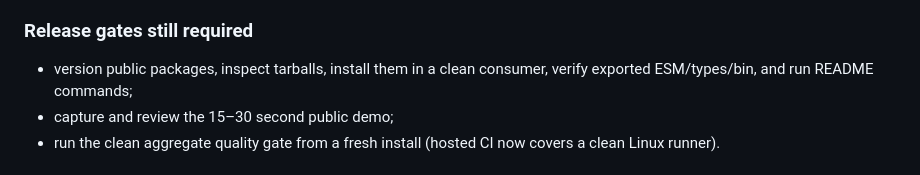
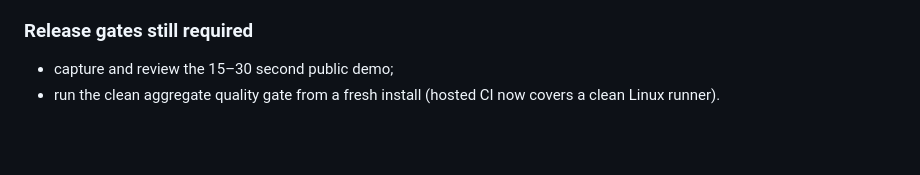
Before and after one commit to Ticklect/tvdoctor, a Markdown page: docs/roadmap.md, the part around the change. Rendered like a GitHub page; blank space fills up the shorter version.

```diff
--- a/docs/roadmap.md
+++ b/docs/roadmap.md
@@ -36,8 +36,6 @@ higher support level only after its complete gate is repeatable.
 
 ### Release gates still required
 
-- version public packages, inspect tarballs, install them in a clean consumer,
-  verify exported ESM/types/bin, and run README commands;
 - capture and review the 15–30 second public demo;
 - run the clean aggregate quality gate from a fresh install (hosted CI now
   covers a clean Linux runner).
```
Also changed, not shown: docs/implementation-plan.md (+18 -2 lines).
